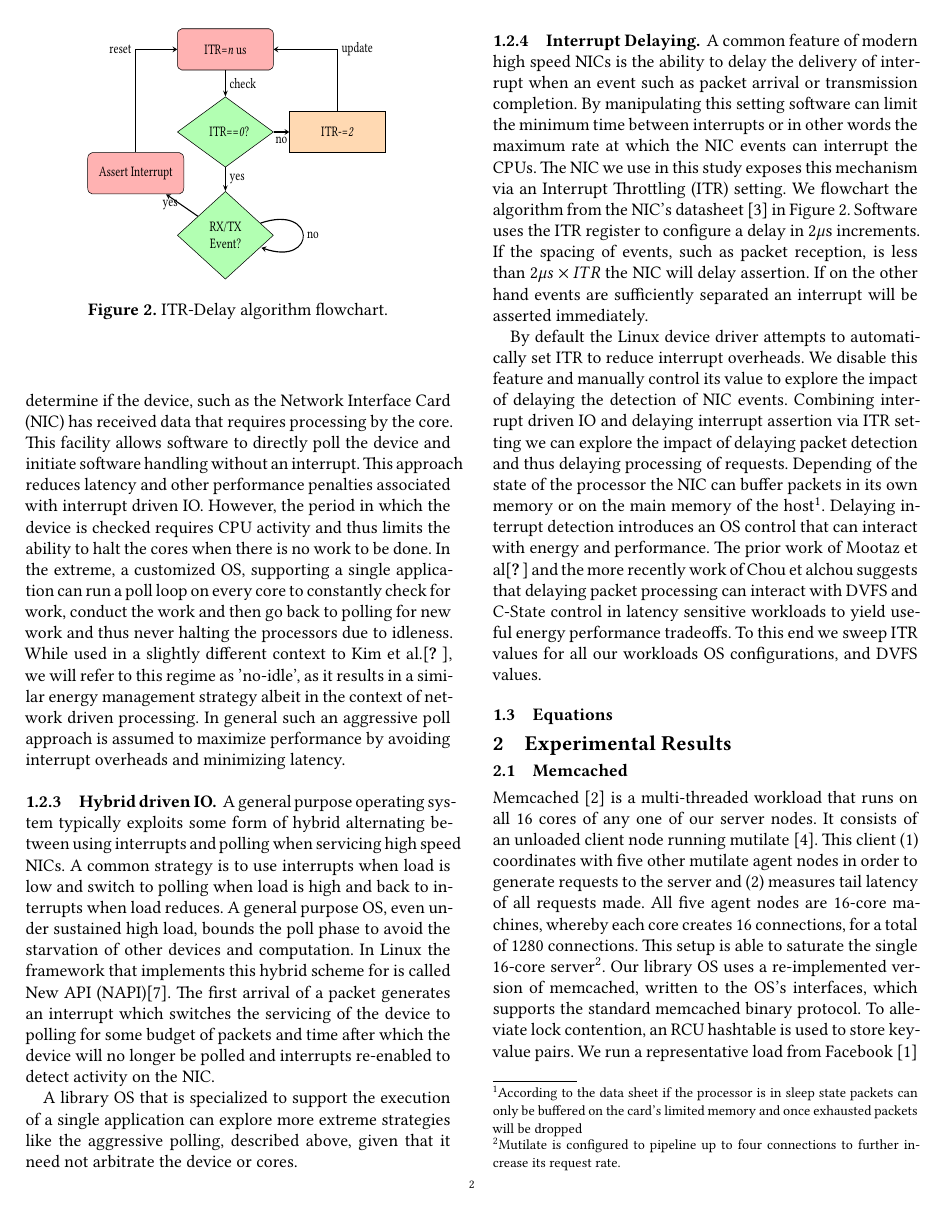
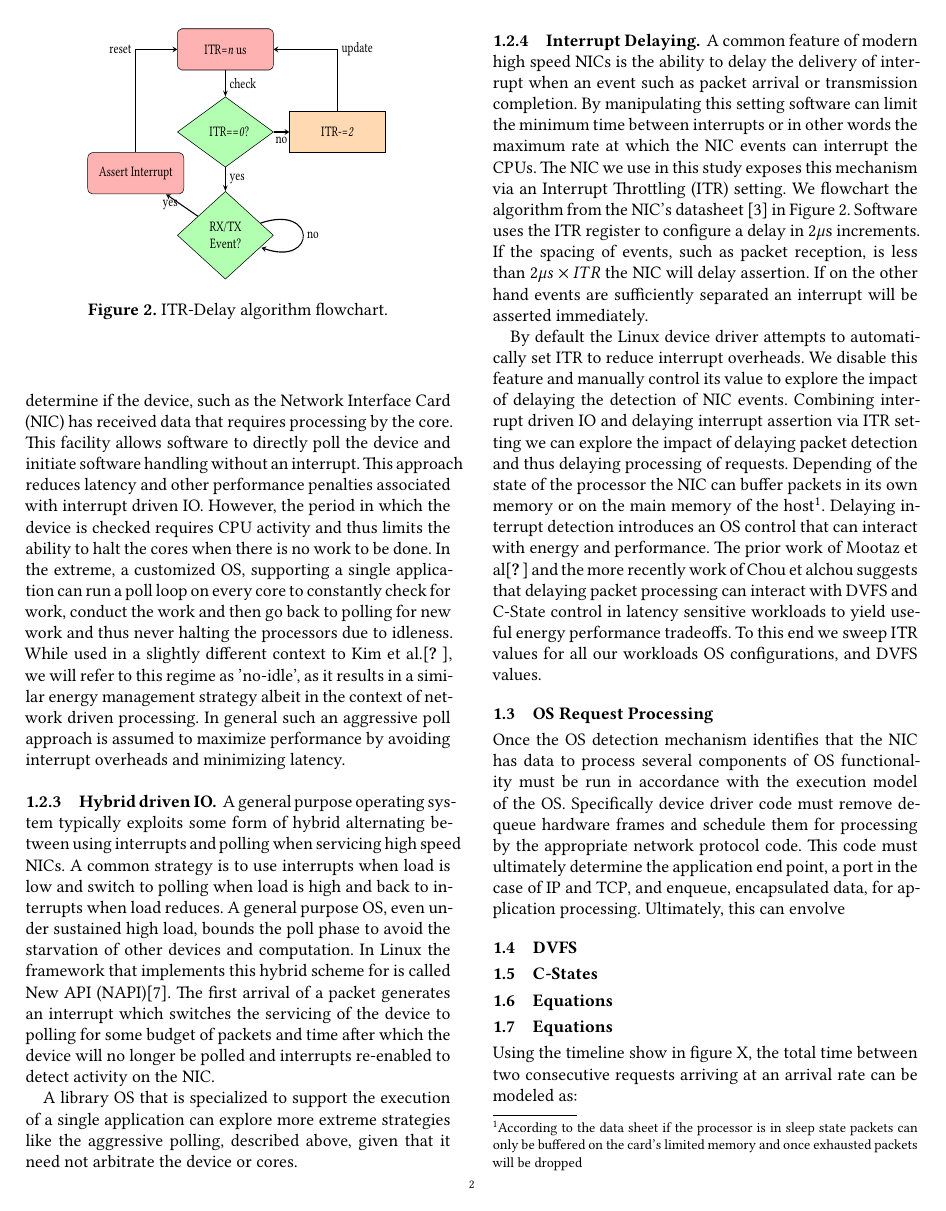
Before and after one commit to SESA/sesa-papers-overleaf, a LaTeX paper (sosp-21/tmp.tex, which reads sosp-21/workflow.tex): page 2 of 5 before the commit and page 2 of 6 after it. Compiled offline with XeLaTeX.

Commit message:
added equations

```diff
--- a/sosp-21/workflow.tex
+++ b/sosp-21/workflow.tex
@@ -48,6 +48,13 @@ A common feature of modern high speed NICs is the ability to delay the delivery
 
 By default the Linux device driver attempts to automatically set ITR to reduce interrupt overheads.  We disable this feature and manually control its value to explore the impact of delaying the detection of NIC events.  Combining interrupt driven IO and delaying interrupt assertion via ITR setting we can explore the impact of delaying packet detection and thus delaying processing of requests.  Depending of the state of the processor the NIC can buffer packets in its own memory or on the main memory of the host\footnote{According to the data sheet if the processor is in sleep state packets can only be buffered on the card's limited memory and once exhausted packets will be dropped}.  Delaying interrupt detection introduces an OS control that can interact with energy and performance.  The prior work of Mootaz et al\cite{mootaz} and the more recently work of Chou et al{chou} suggests that delaying packet processing can interact with DVFS and C-State control in latency sensitive workloads to yield useful energy performance tradeoffs. To this end we sweep ITR values for all our workloads OS configurations, and DVFS values.
 
+\subsection{OS Request Processing}
+
+Once the OS detection mechanism identifies that the NIC has data to process several components of OS functionality must be run in accordance with the execution model of the OS.  Specifically device driver code must remove dequeue hardware frames and schedule them for processing by the appropriate network protocol code. This code must ultimately determine the application end point, a port in the case of IP and TCP, and enqueue, encapsulated data,  for application processing.  Ultimately, this can envolve
+
+\subsection{DVFS}
+
+\subsection{C-States}
 
 
 %\subsection{Application Perspective}
```
Also changed, not shown: sosp-21/workflow.tex (4 more changed lines).
